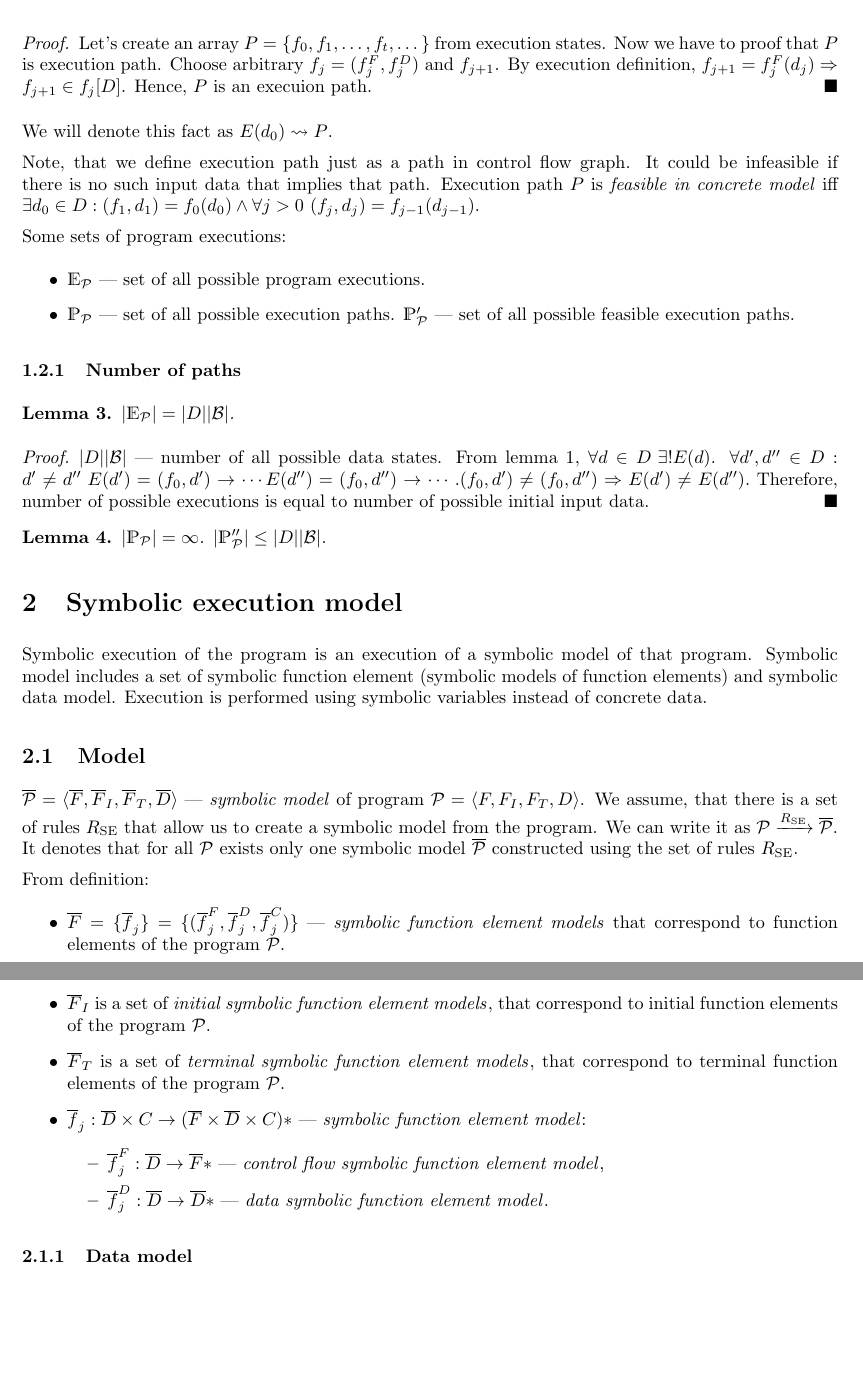
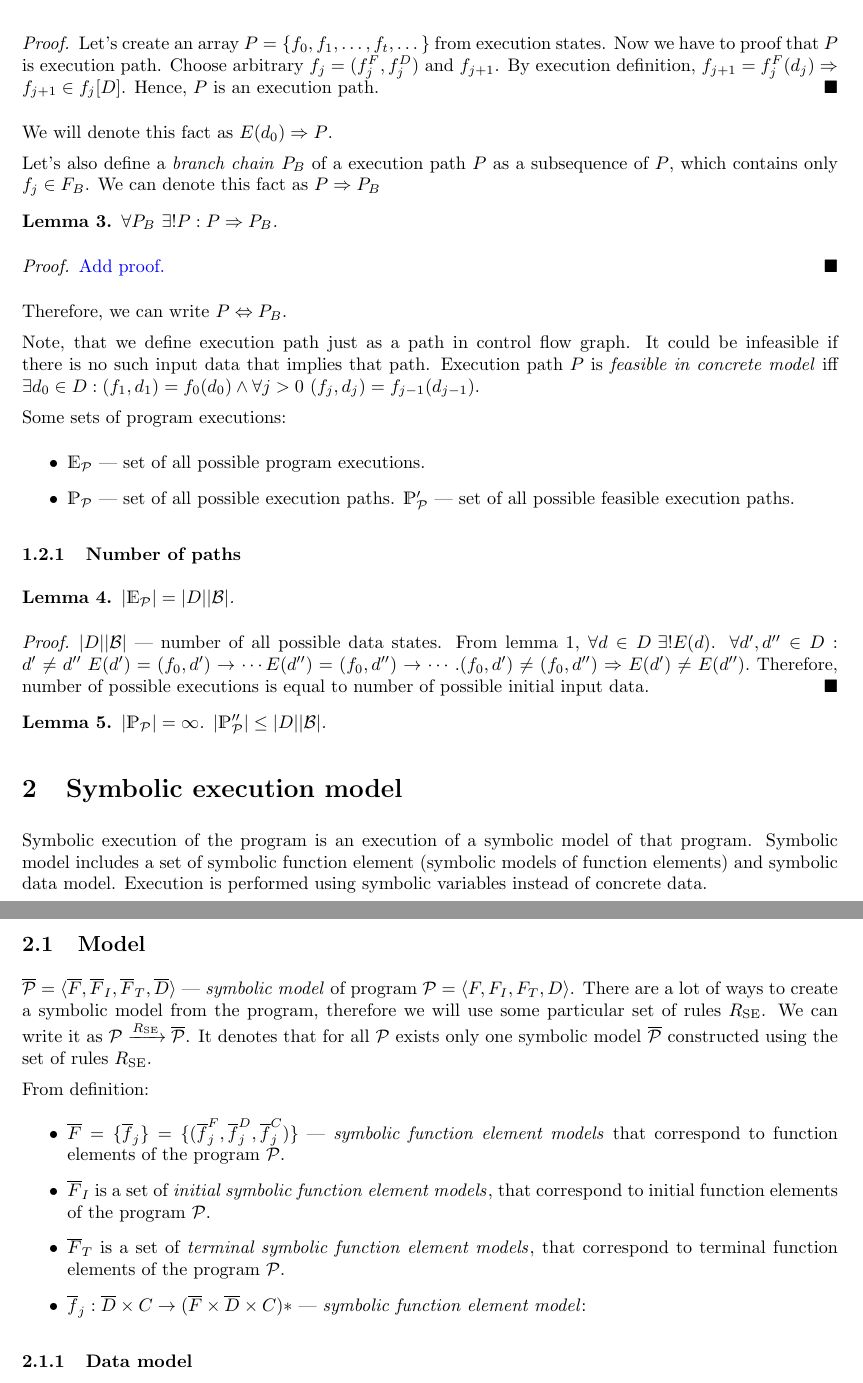
Before and after one commit to enzet/program-model, a LaTeX document (main.tex): two parts of pages 4 and 5 of 11, joined at a grey line, cut so that both start at the same text, the shorter picture padded with empty space. Compiled offline with pdfLaTeX.

Commit message:
Branch chain.

```diff
--- a/main.tex
+++ b/main.tex
@@ -39,6 +39,7 @@
 % Some useful definitions.
 
 \newcommand{\comment}[1]{\textcolor{blue}{#1}}  % red
+\newcommand{\Lra}{\Leftrightarrow}
 \newcommand{\nat}{\mathds{N}}
 \newcommand{\new}[1]{\textcolor{black}{#1}}  % blue
 % \newcommand{\new}[1]{\fcolorbox{black}{white}{#1}}
@@ -343,10 +349,27 @@ $\forall j \,\, f_j \in F \land f_{j + 1} \in f_j[D] \land f_j \notin F_T$.
     Choose arbitrary $f_j = (f_j^F, f_j^D)$ and $f_{j + 1}$.
     By execution definition,
     $f_{j + 1} = f_j^F(d_j) \Ra f_{j + 1} \in f_j[D]$.
-    Hence, $P$ is an execuion path.
+    Hence, $P$ is an execution path.
 \end{proof}
 
-We will denote this fact as $E(d_0) \leadsto P$.
+We will denote this fact as $E(d_0) \Ra P$.
+
+Let's also define a \term{branch chain} $P_B$ of a execution path $P$
+as a subsequence of $P$, which contains only $f_j \in F_B$.
+We can denote this fact as $P \Ra P_B$
+
+% $P_B = \{f_{j_0}, f_{j_1}, \dots, f_{j_k}, \dots\}$, where
+% $\forall k \,\, f_{j_k} \in F_B$
+
+\begin{lemma}
+    $\forall P_B \,\, \exists! P: P \Ra P_B$.
+\end{lemma}
+
+\begin{proof}
+    \comment{Add proof.}
+\end{proof}
+
+Therefore, we can write $P \Lra P_B$.
 
 Note, that we define execution path just as a path in control flow graph.
 It could be infeasible if there is no such input data that implies that path.
@@ -398,8 +421,8 @@ Execution is performed using symbolic variables instead of concrete data.
 $\se{\mathcal{P}} = \langle \se{F}, \se{F}_I, \se{F}_T, \se{D} \rangle$~---
 \term{symbolic model} of program
 $\mathcal{P} = \langle F, F_I, F_T, D \rangle$.
-We assume, that there is a set of rules $R_\text{SE}$ that allow us to
-create a symbolic model from the program.
+There are a lot of ways to create a symbolic model from the program,
+therefore we will use some particular set of rules $R_\text{SE}$.
 We can write it as
 $\mathcal{P} \xrightarrow[]{R_\text{SE}} \se{\mathcal{P}}$.
 It denotes that for all $\mathcal{P}$ exists only one symbolic model
@@ -422,17 +445,15 @@ From definition:
     \item $\se{f}_j: \se{D} \times C \ra
         (\se{F} \times \se{D} \times C)*$~---
         \term{symbolic function element model}:
-    \begin{itemize}
-        \item $\se{f}_j^F: \se{D} \ra \se{F}*$~---
-            \term{control flow symbolic function element model},
-        \item $\se{f}_j^D: \se{D} \ra \se{D}*$~---
-            \term{data symbolic function element model}.
-    \end{itemize}
-    % \item $\se{F} = \{(\se{f}_j^F, \se{f}_j^D)\}$~---
-    %     concolic function element models.
+    % %%% Not sure we have to divide function $\se{f}_j$.
     % \begin{itemize}
-    %     \item $\se{f}_j^F: \se{D} \times D \ra \se{F}$.
-    %     \item $\se{f}_j^F: \se{D} \times D \ra \se{D}$.
+    %     \item $\se{f}_j^F: \varnothing \ra \se{F}*$~---
+    %         \term{control flow symbolic function element model},
+    %     \item $\se{f}_j^D: \se{D} \ra \se{D}*$~---
+    %         \term{data symbolic function element model}.
+    %     \item $\se{f}_j^C: \se{D} \times C \ra C*$~---
+    %         \term{data symbolic function element model}.
+    % \end{itemize}
     % \end{itemize}
 \end{itemize}
 
```
Also changed, not shown: main.tex (7 more changed lines).
